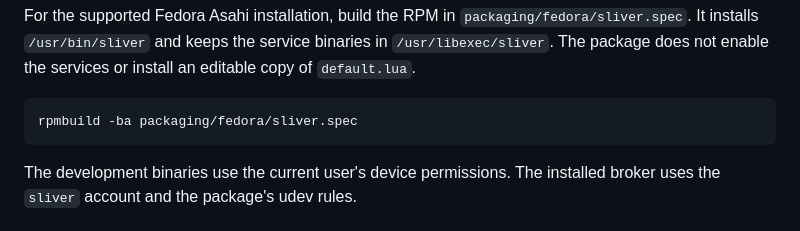
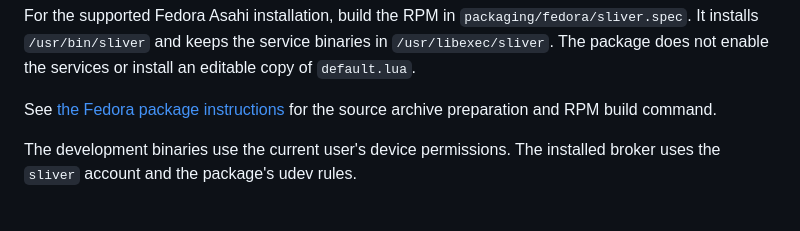
Before and after one commit to wawow830/sliver, a Markdown page: README.md, the part around the change. Drawn GitHub-style.

Commit message:
docs: link the complete Fedora build instructions

````diff
--- a/README.md
+++ b/README.md
@@ -41,9 +41,8 @@ For the supported Fedora Asahi installation, build the RPM in
 service binaries in `/usr/libexec/sliver`. The package does not enable the
 services or install an editable copy of `default.lua`.
 
-```bash
-rpmbuild -ba packaging/fedora/sliver.spec
-```
+See [the Fedora package instructions](packaging/fedora/INSTALL.md) for the
+source archive preparation and RPM build command.
 
 The development binaries use the current user's device permissions. The
 installed broker uses the `sliver` account and the package's udev rules.
````
